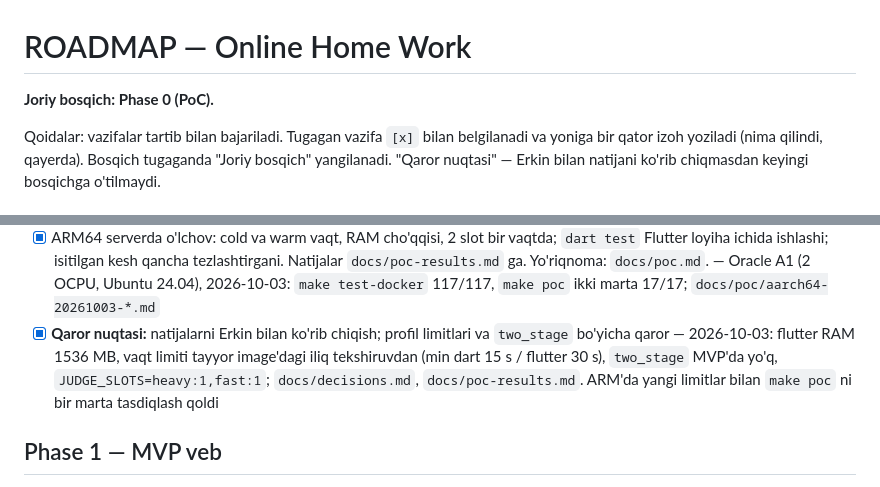
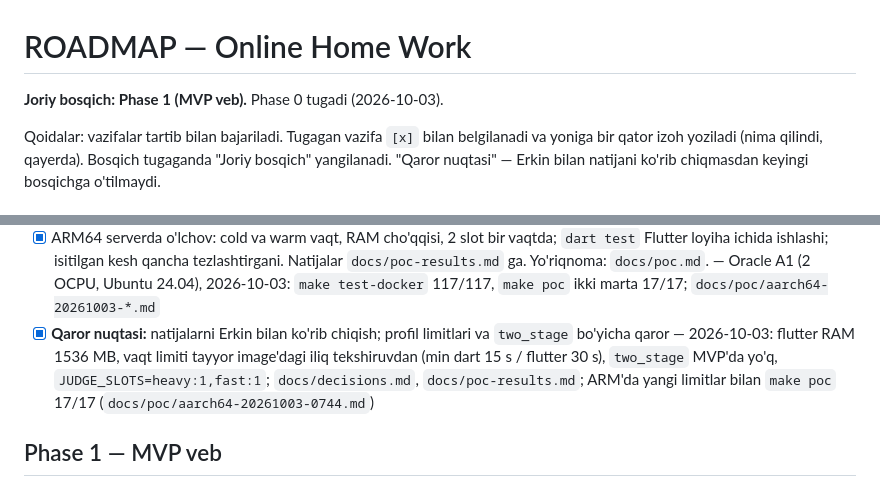
Before and after one commit to srcpp06/online-home-work, a Markdown page: docs/ROADMAP.md, 2 parts joined by grey strips. Rendered like a GitHub page.

```diff
--- a/docs/ROADMAP.md
+++ b/docs/ROADMAP.md
@@ -1,6 +1,6 @@
 # ROADMAP — Online Home Work
 
-**Joriy bosqich: Phase 0 (PoC).**
+**Joriy bosqich: Phase 1 (MVP veb).** Phase 0 tugadi (2026-10-03).
 
 Qoidalar: vazifalar tartib bilan bajariladi. Tugagan vazifa `[x]` bilan belgilanadi va yoniga bir qator izoh yoziladi (nima qilindi, qayerda). Bosqich tugaganda "Joriy bosqich" yangilanadi. "Qaror nuqtasi" — Erkin bilan natijani ko'rib chiqmasdan keyingi bosqichga o'tilmaydi.
 
@@ -20,7 +20,7 @@ Maqsad: "topshiriq paketi + o'quvchi zipi → natija" zanjiri ARM64 serverda ish
 - [x] `examples/dart-*` va `examples/flutter-*` — barcha yechim turlari bilan (SPEC §7) — `examples/dart-cart`, `examples/flutter-todo`; 17 ta yechim `tests/examples/` da, `make poc` jadval chiqaradi
 - [x] Lokal o'lchov (x86_64) — CachyOS, 17/17 verdict kutilgandek; `docs/poc/x86_64-20261001-2059.md`, xulosa va takliflar `docs/poc-results.md` da
 - [x] ARM64 serverda o'lchov: cold va warm vaqt, RAM cho'qqisi, 2 slot bir vaqtda; `dart test` Flutter loyiha ichida ishlashi; isitilgan kesh qancha tezlashtirgani. Natijalar `docs/poc-results.md` ga. Yo'riqnoma: `docs/poc.md`. — Oracle A1 (2 OCPU, Ubuntu 24.04), 2026-10-03: `make test-docker` 117/117, `make poc` ikki marta 17/17; `docs/poc/aarch64-20261003-*.md`
-- [x] **Qaror nuqtasi:** natijalarni Erkin bilan ko'rib chiqish; profil limitlari va `two_stage` bo'yicha qaror — 2026-10-03: flutter RAM 1536 MB, vaqt limiti tayyor image'dagi iliq tekshiruvdan (min dart 15 s / flutter 30 s), `two_stage` MVP'da yo'q, `JUDGE_SLOTS=heavy:1,fast:1`; `docs/decisions.md`, `docs/poc-results.md`. ARM'da yangi limitlar bilan `make poc` ni bir marta tasdiqlash qoldi
+- [x] **Qaror nuqtasi:** natijalarni Erkin bilan ko'rib chiqish; profil limitlari va `two_stage` bo'yicha qaror — 2026-10-03: flutter RAM 1536 MB, vaqt limiti tayyor image'dagi iliq tekshiruvdan (min dart 15 s / flutter 30 s), `two_stage` MVP'da yo'q, `JUDGE_SLOTS=heavy:1,fast:1`; `docs/decisions.md`, `docs/poc-results.md`; ARM'da yangi limitlar bilan `make poc` 17/17 (`docs/poc/aarch64-20261003-0744.md`)
 
 ## Phase 1 — MVP veb
 
```
Also changed, not shown: docs/poc-results.md (+18 -1 lines), docs/poc/aarch64-20261003-0744.md (added, +67 -0 lines).
